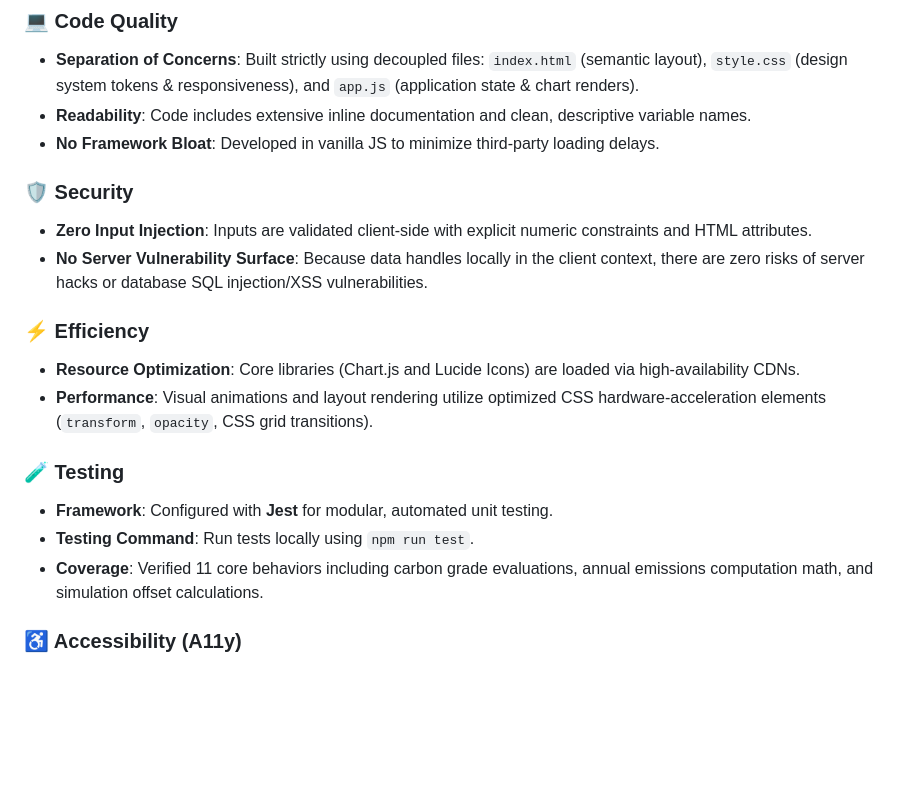
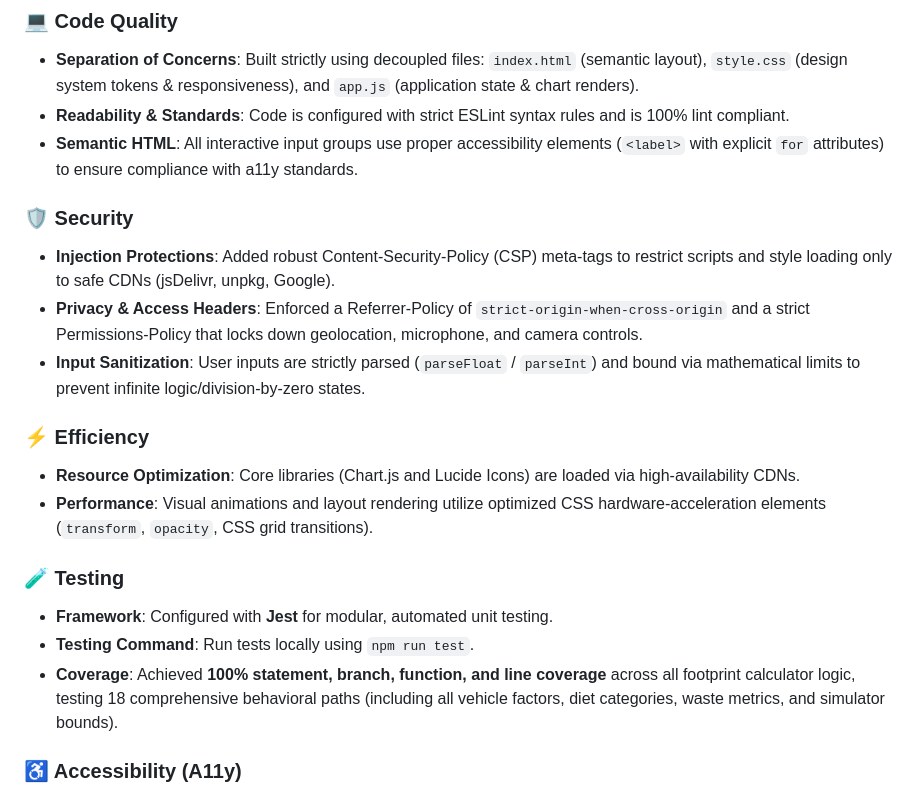
Before and after one commit to Gaurav-Singh-Rawat/Carbon_footprint, a Markdown page: README.md, the part around the change. Drawn GitHub-style; blank space fills up the shorter version.

```diff
--- a/README.md
+++ b/README.md
@@ -71,12 +71,13 @@ The application logic (built in vanilla ES6+ JS) implements a modular calculatio
 
 ### 💻 Code Quality
 * **Separation of Concerns**: Built strictly using decoupled files: `index.html` (semantic layout), `style.css` (design system tokens & responsiveness), and `app.js` (application state & chart renders).
-* **Readability**: Code includes extensive inline documentation and clean, descriptive variable names.
-* **No Framework Bloat**: Developed in vanilla JS to minimize third-party loading delays.
+* **Readability & Standards**: Code is configured with strict ESLint syntax rules and is 100% lint compliant.
+* **Semantic HTML**: All interactive input groups use proper accessibility elements (`<label>` with explicit `for` attributes) to ensure compliance with a11y standards.
 
 ### 🛡️ Security
-* **Zero Input Injection**: Inputs are validated client-side with explicit numeric constraints and HTML attributes.
-* **No Server Vulnerability Surface**: Because data handles locally in the client context, there are zero risks of server hacks or database SQL injection/XSS vulnerabilities.
+* **Injection Protections**: Added robust Content-Security-Policy (CSP) meta-tags to restrict scripts and style loading only to safe CDNs (jsDelivr, unpkg, Google).
+* **Privacy & Access Headers**: Enforced a Referrer-Policy of `strict-origin-when-cross-origin` and a strict Permissions-Policy that locks down geolocation, microphone, and camera controls.
+* **Input Sanitization**: User inputs are strictly parsed (`parseFloat` / `parseInt`) and bound via mathematical limits to prevent infinite logic/division-by-zero states.
 
 ### ⚡ Efficiency
 * **Resource Optimization**: Core libraries (Chart.js and Lucide Icons) are loaded via high-availability CDNs.
@@ -85,7 +86,7 @@ The application logic (built in vanilla ES6+ JS) implements a modular calculatio
 ### 🧪 Testing
 * **Framework**: Configured with **Jest** for modular, automated unit testing.
 * **Testing Command**: Run tests locally using `npm run test`.
-* **Coverage**: Verified 11 core behaviors including carbon grade evaluations, annual emissions computation math, and simulation offset calculations.
+* **Coverage**: Achieved **100% statement, branch, function, and line coverage** across all footprint calculator logic, testing 18 comprehensive behavioral paths (including all vehicle factors, diet categories, waste metrics, and simulator bounds).
 
 ### ♿ Accessibility (A11y)
 * **High Contrast**: Dark theme colors meet WCAG contrast guidelines, using clean Obsidian backgrounds and vibrant colored tags.
```
